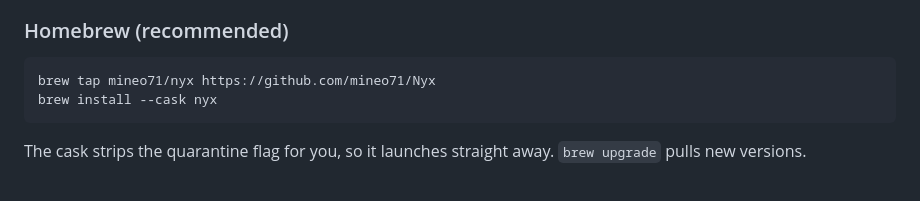
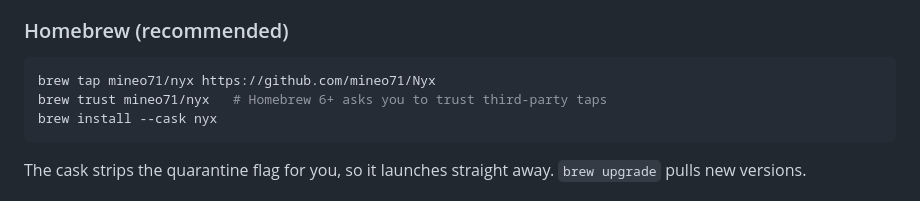
Before and after one commit to mineo71/Nyx, a Markdown page: README.md, the part around the change. Rendered like a GitHub page.

Commit message:
docs: note brew trust step for Homebrew 6+
Co-Authored-By: Claude Opus 4.8 (1M context) <noreply@anthropic.com>

````diff
--- a/README.md
+++ b/README.md
@@ -90,6 +90,7 @@ media-key helper.
 
 ```bash
 brew tap mineo71/nyx https://github.com/mineo71/Nyx
+brew trust mineo71/nyx   # Homebrew 6+ asks you to trust third-party taps
 brew install --cask nyx
 ```
 
````
